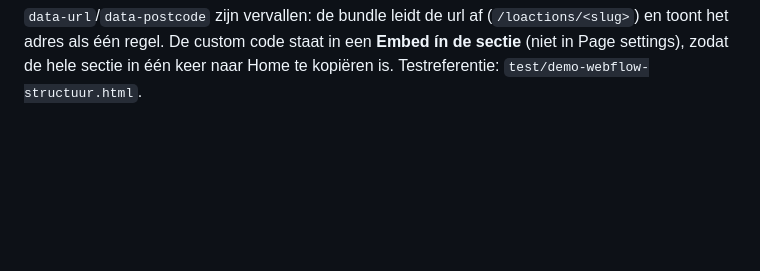
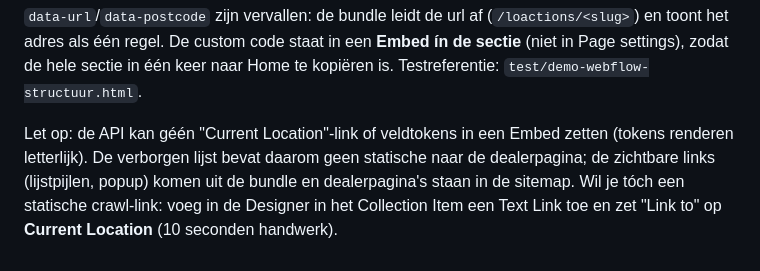
Before and after one commit to joshmarketingnl/jbstone-dealerkaart, a Markdown page: WEBFLOW.md, the part around the change. Rendered like a GitHub page; blank space fills up the shorter version.

Commit message:
Docs: API-beperking rond Current Location-links gedocumenteerd
Co-Authored-By: Claude Fable 5 <noreply@anthropic.com>

```diff
--- a/WEBFLOW.md
+++ b/WEBFLOW.md
@@ -131,3 +131,10 @@ Collection Item
 en toont het adres als één regel. De custom code staat in een **Embed ín de sectie**
 (niet in Page settings), zodat de hele sectie in één keer naar Home te kopiëren is.
 Testreferentie: `test/demo-webflow-structuur.html`.
+
+Let op: de API kan géén "Current Location"-link of veldtokens in een Embed zetten
+(tokens renderen letterlijk). De verborgen lijst bevat daarom geen statische
+<a> naar de dealerpagina; de zichtbare links (lijstpijlen, popup) komen uit de
+bundle en dealerpagina's staan in de sitemap. Wil je tóch een statische
+crawl-link: voeg in de Designer in het Collection Item een Text Link toe en zet
+"Link to" op **Current Location** (10 seconden handwerk).
```
